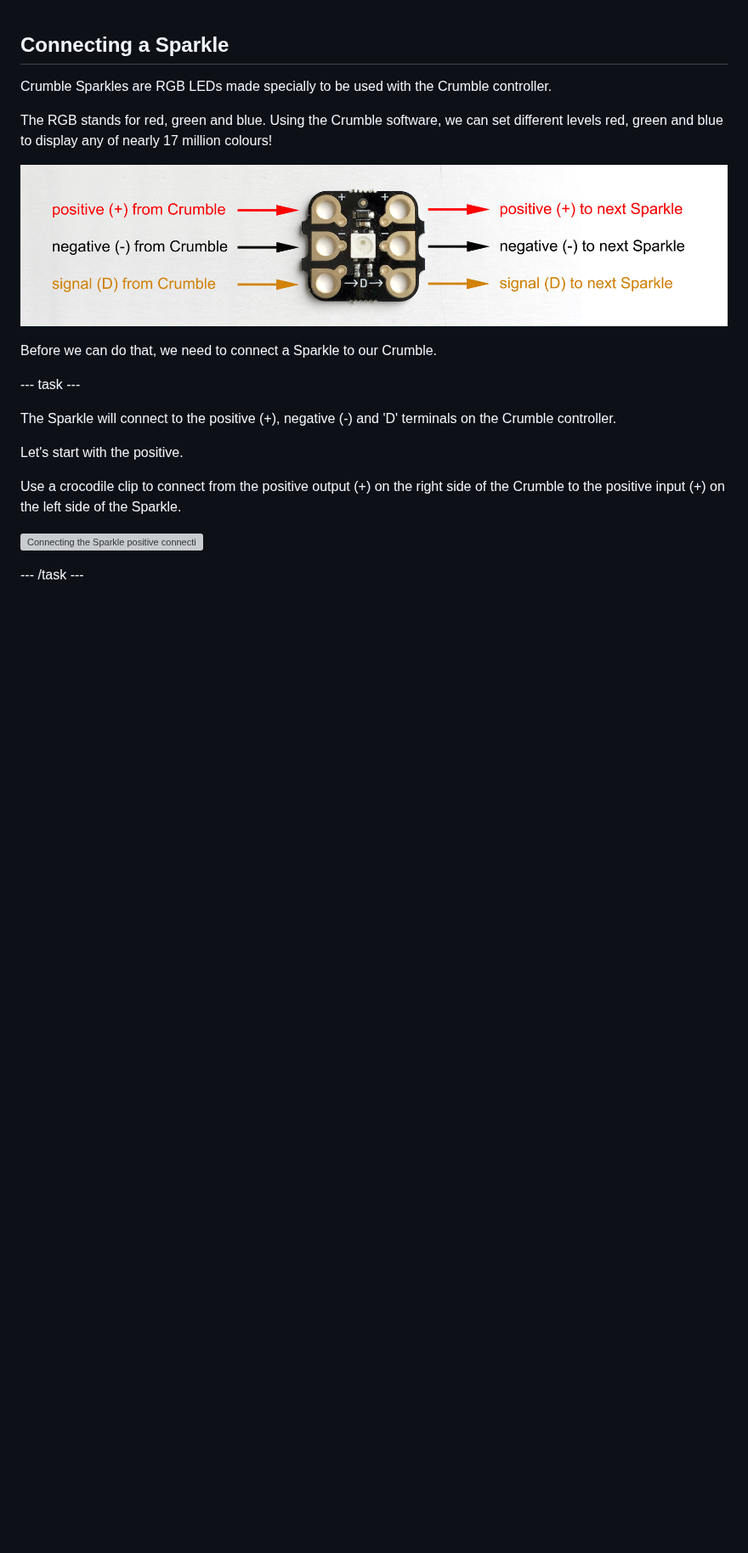
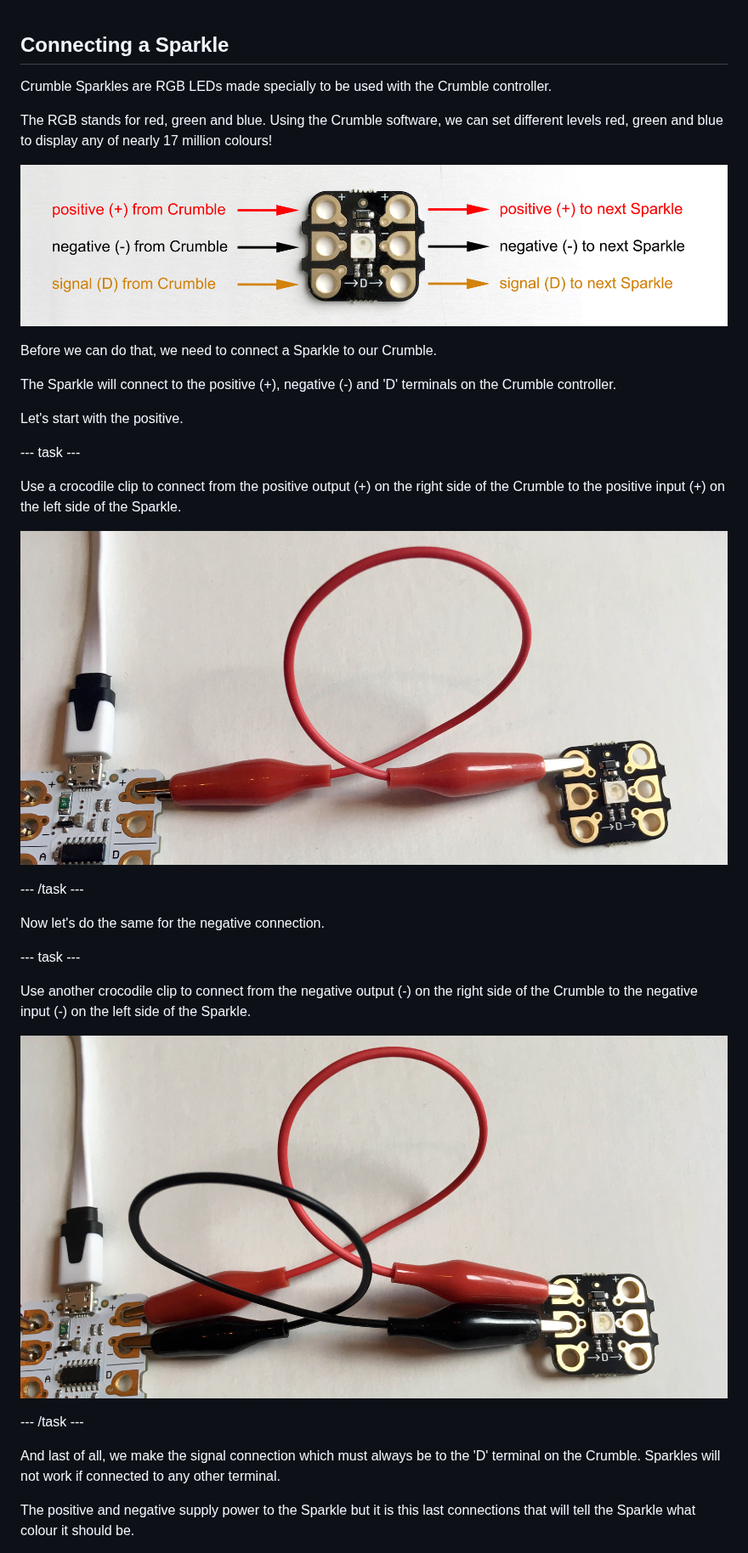
Before and after one commit to raspberrypilearning/getting-started-crumble, a Markdown page: en/step_3.md, the part around one of its changes. Shown at 85% size. Drawn GitHub-style; pictures changed too: en/images/sparkleNegative.jpg (added), en/images/sparklePositive.jpg (added); blank space fills up the shorter version; grey boxes are pictures that could not be loaded.

Commit message:
added 3 images

```diff
--- a/en/step_3.md
+++ b/en/step_3.md
@@ -8,14 +8,29 @@ The RGB stands for red, green and blue. Using the Crumble software, we can set d
 
 Before we can do that, we need to connect a Sparkle to our Crumble.
 
---- task ---
-
 The Sparkle will connect to the positive (+), negative (-) and 'D' terminals on the Crumble controller.
 
 Let's start with the positive.
+
+--- task ---
 
 Use a crocodile clip to connect from the positive output (+) on the right side of the Crumble to the positive input (+) on the left side of the Sparkle.
 
 ![Connecting the Sparkle positive connection](images/sparklePositive.jpg)
 
 --- /task ---
+
+Now let's do the same for the negative connection.
+
+--- task ---
+
+Use another crocodile clip to connect from the negative output (-) on the right side of the Crumble to the negative input (-) on the left side of the Sparkle.
+
+![Connecting the Sparkle negative connection](images/sparkleNegative.jpg)
+
+--- /task ---
+
+And last of all, we make the signal connection which must always be to the 'D' terminal on the Crumble. Sparkles will not work if connected to any other terminal.
+
+The positive and negative supply power to the Sparkle but it is this last connections that will tell the Sparkle what colour it should be.
+
```
Also changed, not shown: other parts of en/step_3.md (+7 -0 lines), en/images/sparkleSignal.jpg (added).
